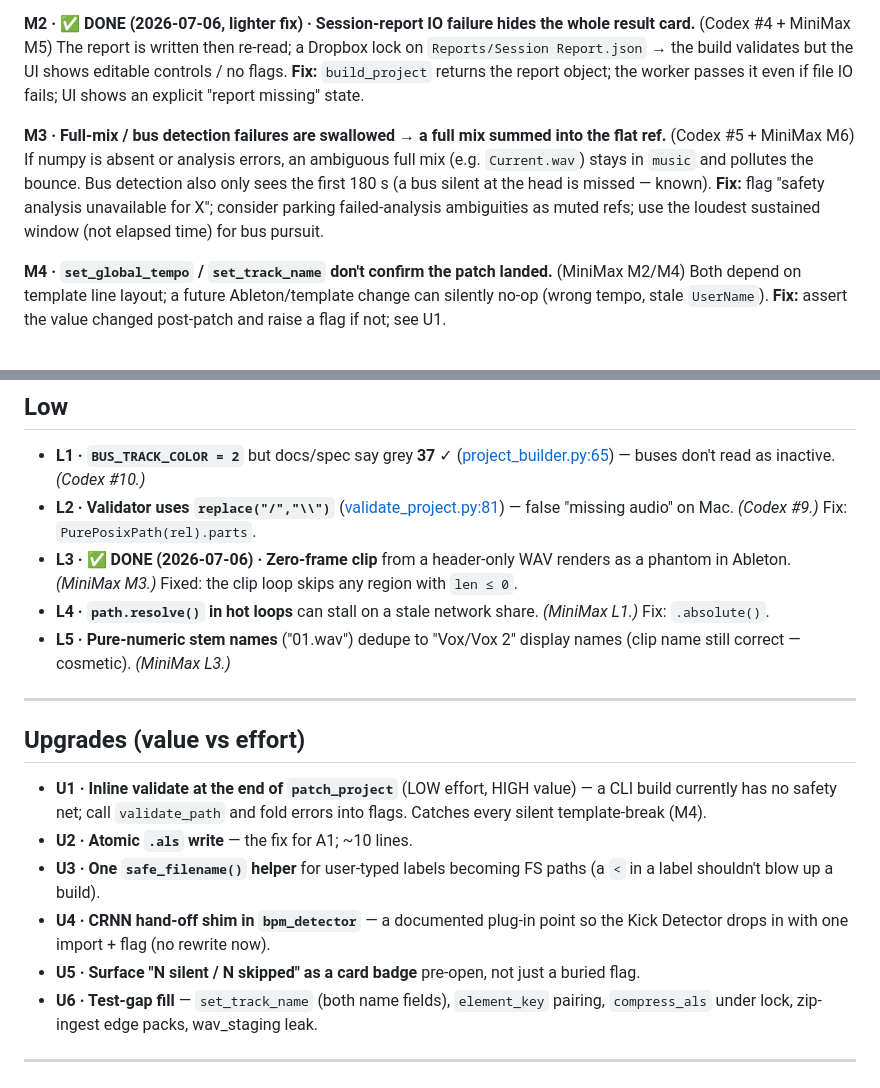
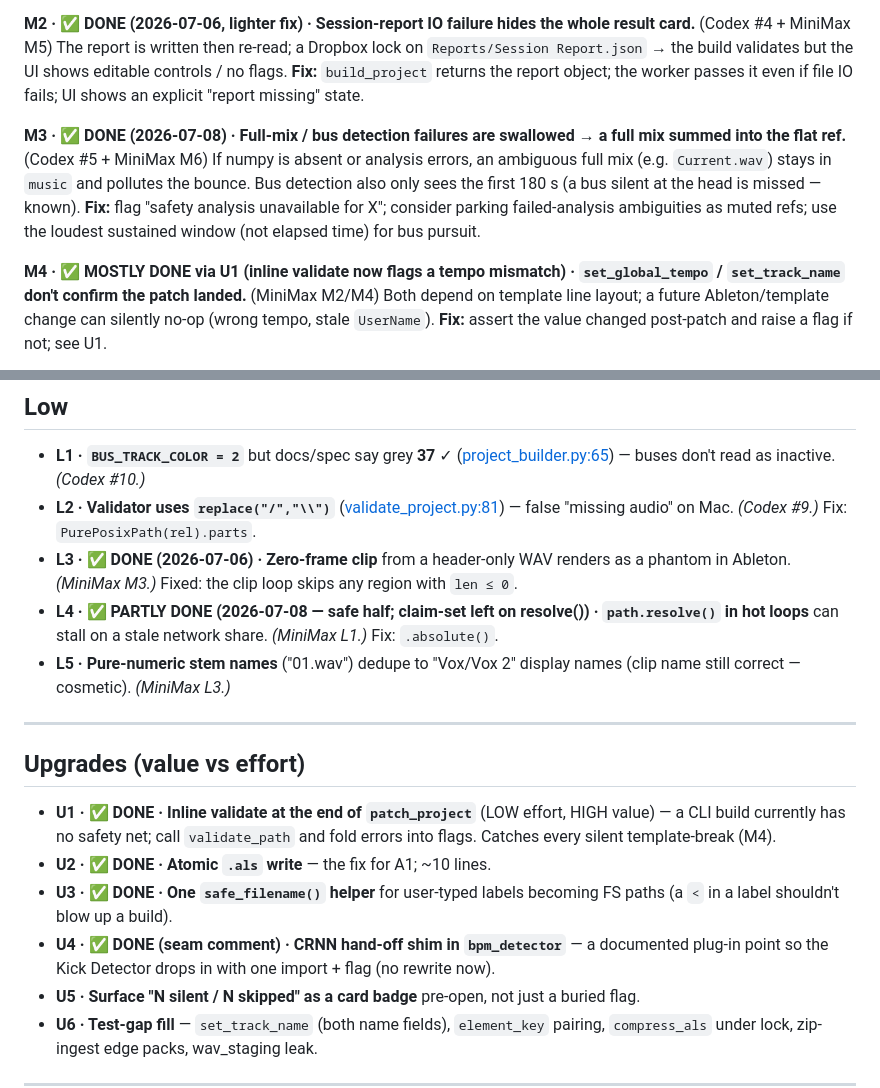
Before and after one commit to Willzy14/Ableton-Project-Setup, a Markdown page: Documentation/FULL_AUDIT_2026-07.md, 2 parts joined by grey strips. Drawn GitHub-style.

Commit message:
docs: mark audit M3/M4/L4/U1-U4 done — only M1 refactor + deferred items remain
Co-Authored-By: Claude Opus 4.8 <noreply@anthropic.com>

```diff
--- a/Documentation/FULL_AUDIT_2026-07.md
+++ b/Documentation/FULL_AUDIT_2026-07.md
@@ -78,13 +78,13 @@ The report is written then re-read; a Dropbox lock on `Reports/Session Report.js
 but the UI shows editable controls / no flags. **Fix:** `build_project` returns the report object; the
 worker passes it even if file IO fails; UI shows an explicit "report missing" state.
 
-**M3 · Full-mix / bus detection failures are swallowed → a full mix summed into the flat ref.** (Codex #5 + MiniMax M6)
+**M3 · ✅ DONE (2026-07-08) · Full-mix / bus detection failures are swallowed → a full mix summed into the flat ref.** (Codex #5 + MiniMax M6)
 If numpy is absent or analysis errors, an ambiguous full mix (e.g. `Current.wav`) stays in `music` and pollutes
 the bounce. Bus detection also only sees the first 180 s (a bus silent at the head is missed — known). **Fix:**
 flag "safety analysis unavailable for X"; consider parking failed-analysis ambiguities as muted refs; use the
 loudest sustained window (not elapsed time) for bus pursuit.
 
-**M4 · `set_global_tempo` / `set_track_name` don't confirm the patch landed.** (MiniMax M2/M4)
+**M4 · ✅ MOSTLY DONE via U1 (inline validate now flags a tempo mismatch) · `set_global_tempo` / `set_track_name` don't confirm the patch landed.** (MiniMax M2/M4)
 Both depend on template line layout; a future Ableton/template change can silently no-op (wrong tempo, stale
 `UserName`). **Fix:** assert the value changed post-patch and raise a flag if not; see U1.
 
@@ -110,18 +110,18 @@ swap; pin host/scheme.
 - **L1 · `BUS_TRACK_COLOR = 2`** but docs/spec say grey **37** ✓ ([project_builder.py:65](../Source/project_builder.py)) — buses don't read as inactive. *(Codex #10.)*
 - **L2 · Validator uses `replace("/","\\")`** ([validate_project.py:81](../Source/validate_project.py)) — false "missing audio" on Mac. *(Codex #9.)* Fix: `PurePosixPath(rel).parts`.
 - **L3 · ✅ DONE (2026-07-06) · Zero-frame clip** from a header-only WAV renders as a phantom in Ableton. *(MiniMax M3.)* Fixed: the clip loop skips any region with `len ≤ 0`.
-- **L4 · `path.resolve()` in hot loops** can stall on a stale network share. *(MiniMax L1.)* Fix: `.absolute()`.
+- **L4 · ✅ PARTLY DONE (2026-07-08 — safe half; claim-set left on resolve()) · `path.resolve()` in hot loops** can stall on a stale network share. *(MiniMax L1.)* Fix: `.absolute()`.
 - **L5 · Pure-numeric stem names** ("01.wav") dedupe to "Vox/Vox 2" display names (clip name still correct — cosmetic). *(MiniMax L3.)*
 
 ---
 
 ## Upgrades (value vs effort)
 
-- **U1 · Inline validate at the end of `patch_project`** (LOW effort, HIGH value) — a CLI build currently has
+- **U1 · ✅ DONE · Inline validate at the end of `patch_project`** (LOW effort, HIGH value) — a CLI build currently has
   no safety net; call `validate_path` and fold errors into flags. Catches every silent template-break (M4).
-- **U2 · Atomic `.als` write** — the fix for A1; ~10 lines.
-- **U3 · One `safe_filename()` helper** for user-typed labels becoming FS paths (a `<` in a label shouldn't blow up a build).
-- **U4 · CRNN hand-off shim in `bpm_detector`** — a documented plug-in point so the Kick Detector drops in with one import + flag (no rewrite now).
+- **U2 · ✅ DONE · Atomic `.als` write** — the fix for A1; ~10 lines.
+- **U3 · ✅ DONE · One `safe_filename()` helper** for user-typed labels becoming FS paths (a `<` in a label shouldn't blow up a build).
+- **U4 · ✅ DONE (seam comment) · CRNN hand-off shim in `bpm_detector`** — a documented plug-in point so the Kick Detector drops in with one import + flag (no rewrite now).
 - **U5 · Surface "N silent / N skipped" as a card badge** pre-open, not just a buried flag.
 - **U6 · Test-gap fill** — `set_track_name` (both name fields), `element_key` pairing, `compress_als` under lock, zip-ingest edge packs, wav_staging leak.
 
```
Also changed, not shown: .github/ai-activity-log.md (+1 -0 lines).
